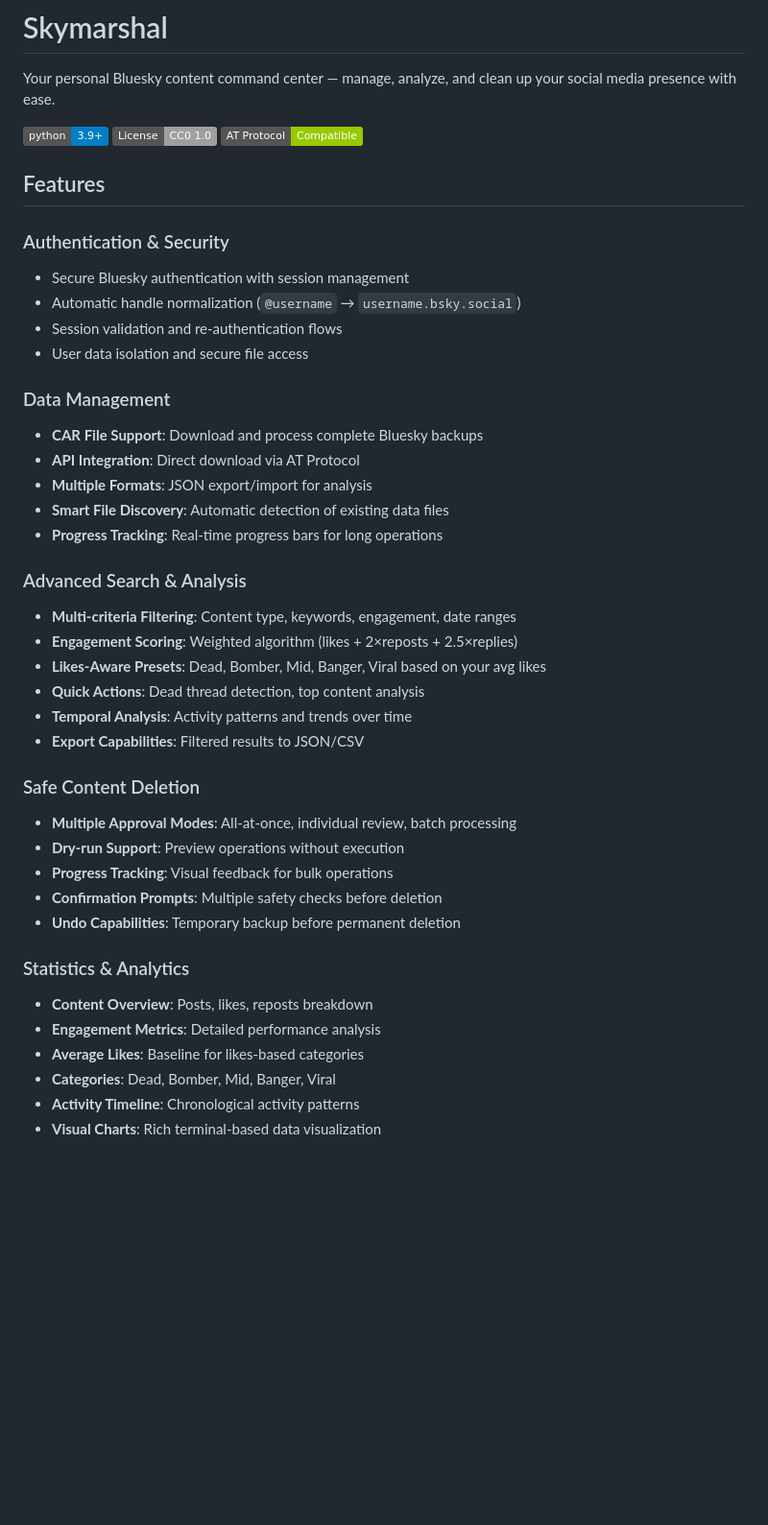
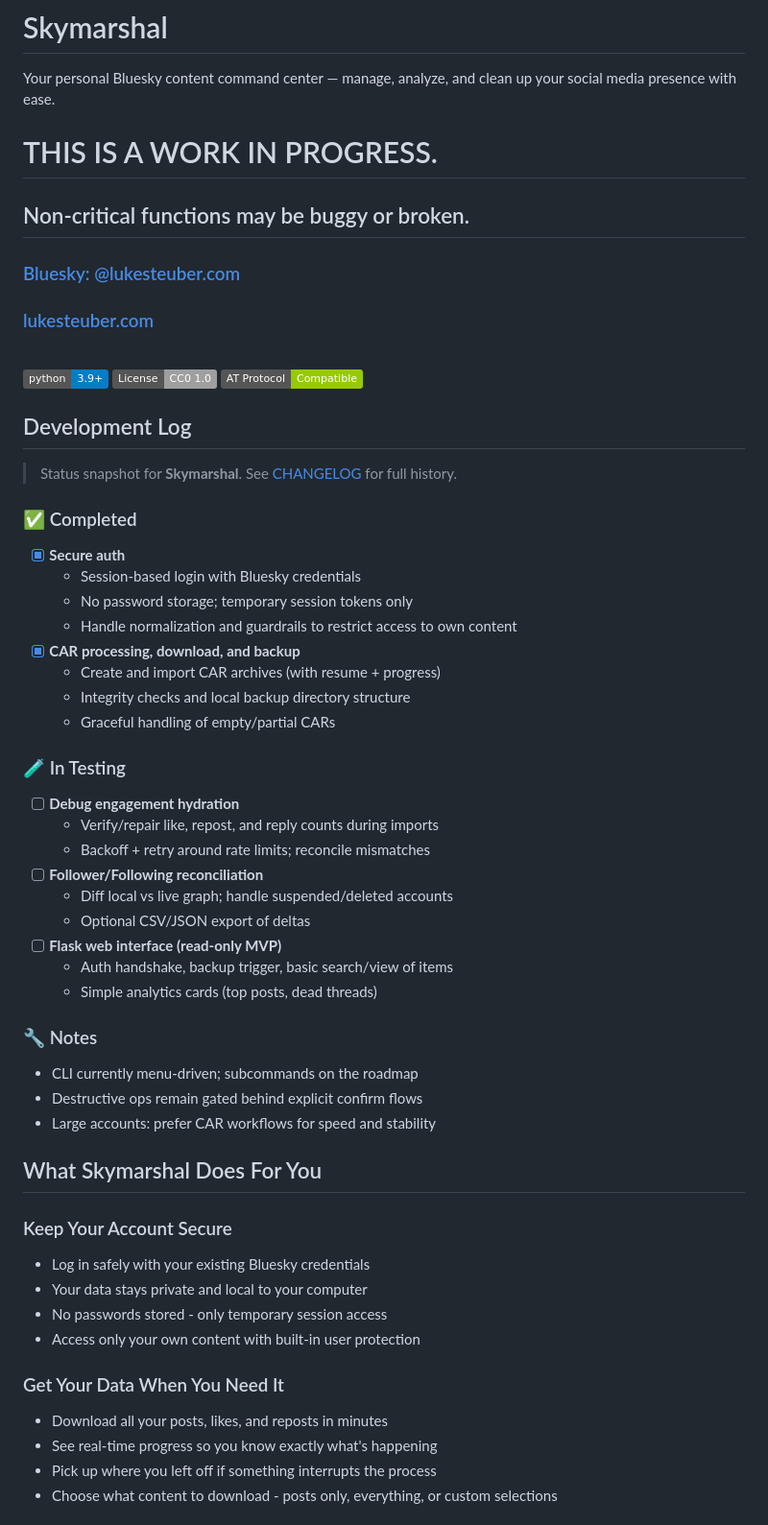
Before and after one commit to lukeslp/skymarshal, a Markdown page: README.md, the part around the change printed below. Shown: that part at 96% size. Rendered like a GitHub page; badges without logos; blank space fills up the shorter version.

Commit message:
feat: enhance user experience and documentation
- Rewrite README features in terms of user benefits vs technical specs
- Add development status log with completed/testing/planned features
- Improve data management UX with clearer options and warnings
- Enhanced download feedback with step-by-step progress
- Standardize password prompts across all modules
- Separate post performance categories from replies (bangers/bombers/etc)
- Improve CAR hydration with better auth handling and fallbacks
- Add refresh engagement option for loaded data
- Better messaging around backup vs API data completeness

This release focuses on user experience improvements and clearer
communication about data management options.

```diff
--- a/README.md
+++ b/README.md
@@ -1,45 +1,59 @@
 # Skymarshal
 
 Your personal Bluesky content command center — manage, analyze, and clean up your social media presence with ease.
+
+# THIS IS A WORK IN PROGRESS.
+## Non-critical functions may be buggy or broken.
+### [Bluesky: @lukesteuber.com](https://bluesky.app/profile/lukesteuber.com)
+### [lukesteuber.com](https://lukesteuber.com)
+
+<br>
 
 [![Python 3.9+](https://img.shields.io/badge/python-3.9+-blue.svg)](https://www.python.org/downloads/)
 [![License: CC0-1.0](https://img.shields.io/badge/License-CC0%201.0-lightgrey.svg)](https://creativecommons.org/publicdomain/zero/1.0/)
 [![AT Protocol](https://img.shields.io/badge/AT%20Protocol-Compatible-green.svg)](https://atproto.com/)
 
-## Features
+## Development Log
 
-### Authentication & Security
-- Secure Bluesky authentication with session management
-- Automatic handle normalization (`@username` → `username.bsky.social`)
-- Session validation and re-authentication flows
-- User data isolation and secure file access
+> Status snapshot for **Skymarshal**. See [CHANGELOG](./CHANGELOG.md) for full history.
 
-### Data Management
-- **CAR File Support**: Download and process complete Bluesky backups
-- **API Integration**: Direct download via AT Protocol
-- **Multiple Formats**: JSON export/import for analysis
-- **Smart File Discovery**: Automatic detection of existing data files
-- **Progress Tracking**: Real-time progress bars for long operations
+### ✅ Completed
+- [x] **Secure auth**
+  - Session-based login with Bluesky credentials
+  - No password storage; temporary session tokens only
+  - Handle normalization and guardrails to restrict access to own content
+- [x] **CAR processing, download, and backup**
+  - Create and import CAR archives (with resume + progress)
+  - Integrity checks and local backup directory structure
+  - Graceful handling of empty/partial CARs
 
-### Advanced Search & Analysis
-- **Multi-criteria Filtering**: Content type, keywords, engagement, date ranges
-- **Engagement Scoring**: Weighted algorithm (likes + 2×reposts + 2.5×replies)
-- **Likes-Aware Presets**: Dead, Bomber, Mid, Banger, Viral based on your avg likes
-- **Quick Actions**: Dead thread detection, top content analysis
-- **Temporal Analysis**: Activity patterns and trends over time
-- **Export Capabilities**: Filtered results to JSON/CSV
+### 🧪 In Testing
+- [ ] **Debug engagement hydration**
+  - Verify/repair like, repost, and reply counts during imports
+  - Backoff + retry around rate limits; reconcile mismatches
+- [ ] **Follower/Following reconciliation**
+  - Diff local vs live graph; handle suspended/deleted accounts
+  - Optional CSV/JSON export of deltas
+- [ ] **Flask web interface (read-only MVP)**
+  - Auth handshake, backup trigger, basic search/view of items
+  - Simple analytics cards (top posts, dead threads)
 
-### Safe Content Deletion
-- **Multiple Approval Modes**: All-at-once, individual review, batch processing
-- **Dry-run Support**: Preview operations without execution
-- **Progress Tracking**: Visual feedback for bulk operations
-- **Confirmation Prompts**: Multiple safety checks before deletion
-- **Undo Capabilities**: Temporary backup before permanent deletion
+### 🔧 Notes
+- CLI currently menu-driven; subcommands on the roadmap
+- Destructive ops remain gated behind explicit confirm flows
+- Large accounts: prefer CAR workflows for speed and stability
 
-### Statistics & Analytics
-- **Content Overview**: Posts, likes, reposts breakdown
-- **Engagement Metrics**: Detailed performance analysis
-- **Average Likes**: Baseline for likes-based categories
-- **Categories**: Dead, Bomber, Mid, Banger, Viral
-- **Activity Timeline**: Chronological activity patterns
-- **Visual Charts**: Rich terminal-based data visualization
+## What Skymarshal Does For You
+
+### Keep Your Account Secure
+- Log in safely with your existing Bluesky credentials
+- Your data stays private and local to your computer
+- No passwords stored - only temporary session access
+- Access only your own content with built-in user protection
+
+### Get Your Data When You Need It
+- Download all your posts, likes, and reposts in minutes
+- See real-time progress so you know exactly what's happening
+- Pick up where you left off if something interrupts the process
+- Choose what content to download - posts only, everything, or custom selections
+
```
Also changed, not shown: other parts of README.md (+18 -0 lines).
